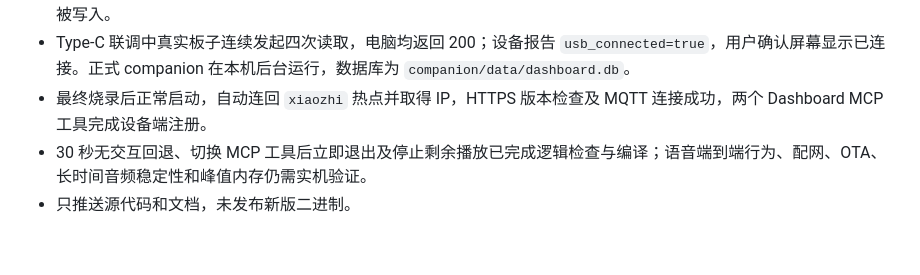
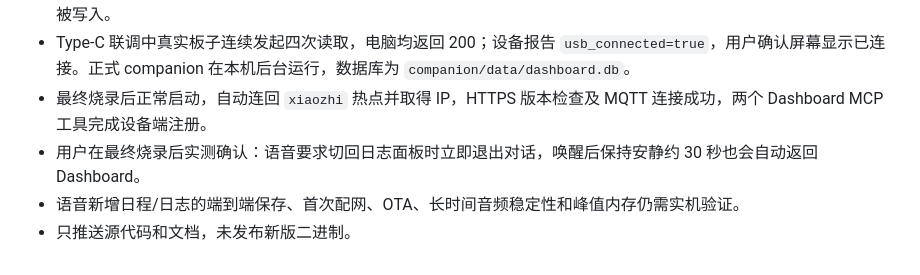
Before and after one commit to Allargandalf/xiaozhi-dashboard, a Markdown page: BUILD.md, the part around the change. Drawn GitHub-style.

Commit message:
docs: record successful USB sync and hardware conversation checks

```diff
--- a/BUILD.md
+++ b/BUILD.md
@@ -101,5 +101,6 @@ CI 或本地编译通过只说明代码和镜像结构通过检查，不等于
 - 实机识别为 ESP32-S3、16 MiB Flash、8 MiB PSRAM；在 COM4 以 460800 baud 烧录并校验，原分区表一致，NVS 未被写入。
 - Type-C 联调中真实板子连续发起四次读取，电脑均返回 200；设备报告 `usb_connected=true`，用户确认屏幕显示已连接。正式 companion 在本机后台运行，数据库为 `companion/data/dashboard.db`。
 - 最终烧录后正常启动，自动连回 `xiaozhi` 热点并取得 IP，HTTPS 版本检查及 MQTT 连接成功，两个 Dashboard MCP 工具完成设备端注册。
-- 30 秒无交互回退、切换 MCP 工具后立即退出及停止剩余播放已完成逻辑检查与编译；语音端到端行为、配网、OTA、长时间音频稳定性和峰值内存仍需实机验证。
+- 用户在最终烧录后实测确认：语音要求切回日志面板时立即退出对话，唤醒后保持安静约 30 秒也会自动返回 Dashboard。
+- 语音新增日程/日志的端到端保存、首次配网、OTA、长时间音频稳定性和峰值内存仍需实机验证。
 - 只推送源代码和文档，未发布新版二进制。
```
Also changed, not shown: README.md (+1 -1 lines).
